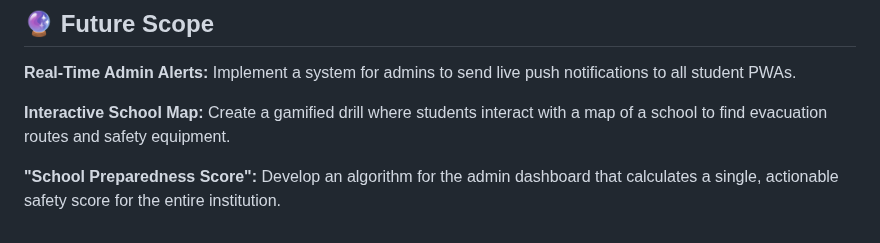
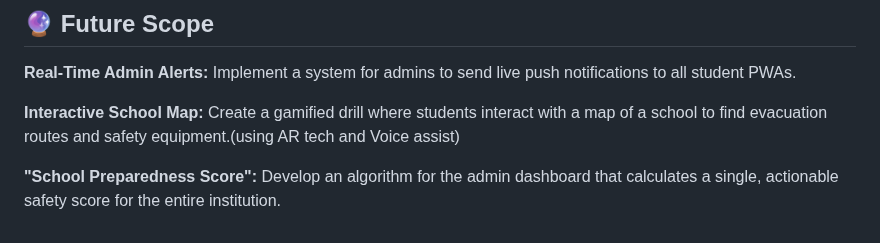
Before and after one commit to Codely456/DisasterReady-PWA, a Markdown page: README.md, the part around the change. Drawn GitHub-style.

```diff
--- a/README.md
+++ b/README.md
@@ -69,6 +69,6 @@ Open your browser to **http://localhost:8000**
 ## 🔮 Future Scope
 **Real-Time Admin Alerts:** Implement a system for admins to send live push notifications to all student PWAs.
 
-**Interactive School Map:** Create a gamified drill where students interact with a map of a school to find evacuation routes and safety equipment.
+**Interactive School Map:** Create a gamified drill where students interact with a map of a school to find evacuation routes and safety equipment.(using AR tech and Voice assist)
 
 **"School Preparedness Score":** Develop an algorithm for the admin dashboard that calculates a single, actionable safety score for the entire institution.
```
